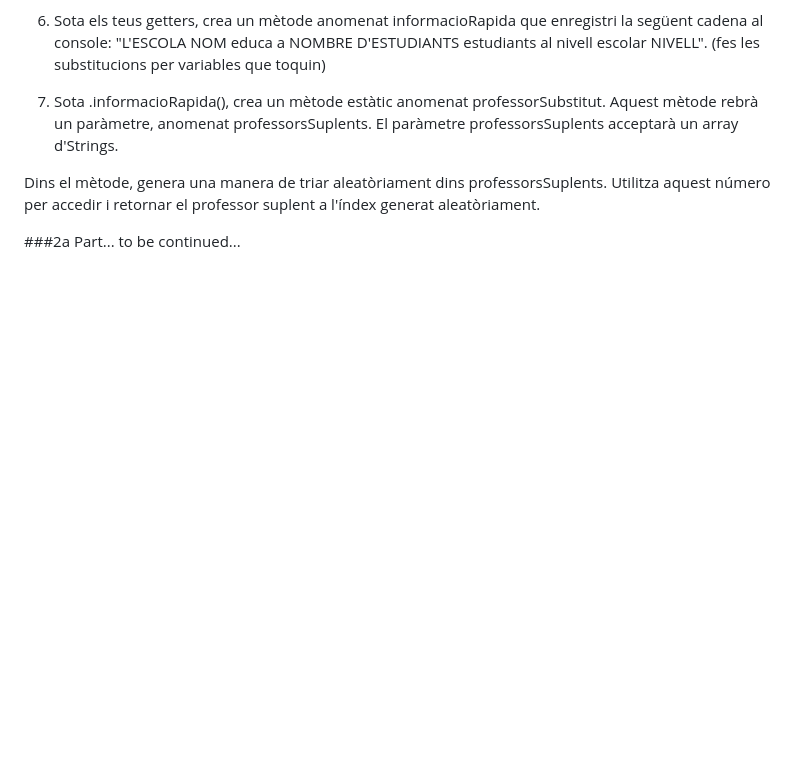
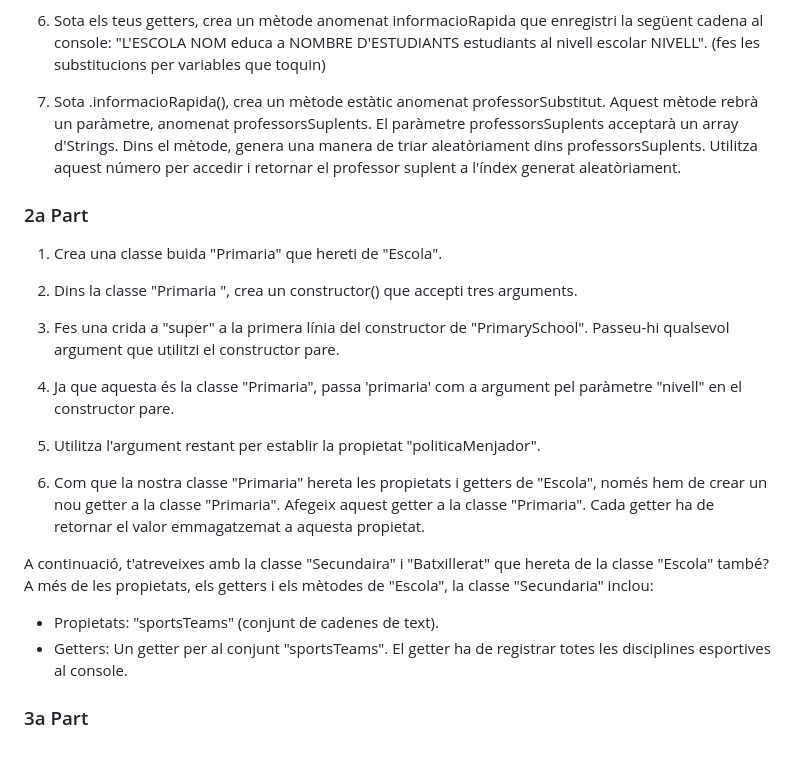
Before and after one commit to prosfp/Act2_JS_Basics, a Markdown page: README.md, the part around the change printed below. GitHub-like rendering; blank space fills up the shorter version.

```diff
--- a/README.md
+++ b/README.md
@@ -468,8 +468,25 @@ Crea el constructor() i els getters per a les quatre classes anteriors.
 6. Sota els teus getters, crea un mètode anomenat informacioRapida que enregistri la següent cadena al console: "L'ESCOLA NOM educa a NOMBRE D'ESTUDIANTS estudiants al nivell escolar NIVELL".
    (fes les substitucions per variables que toquin)
 
-7. Sota .informacioRapida(), crea un mètode estàtic anomenat professorSubstitut. Aquest mètode rebrà un paràmetre, anomenat professorsSuplents. El paràmetre professorsSuplents acceptarà un array d'Strings.
+7. Sota .informacioRapida(), crea un mètode estàtic anomenat professorSubstitut. Aquest mètode rebrà un paràmetre, anomenat professorsSuplents. El paràmetre professorsSuplents acceptarà un array d'Strings. Dins el mètode, genera una manera de triar aleatòriament dins professorsSuplents. Utilitza aquest número per accedir i retornar el professor suplent a l'índex generat aleatòriament.
 
-Dins el mètode, genera una manera de triar aleatòriament dins professorsSuplents. Utilitza aquest número per accedir i retornar el professor suplent a l'índex generat aleatòriament.
+### 2a Part
 
-###2a Part... to be continued...
+1. Crea una classe buida "Primaria" que hereti de "Escola".
+
+2. Dins la classe "Primaria ", crea un constructor() que accepti tres arguments.
+
+3. Fes una crida a "super" a la primera línia del constructor de "PrimarySchool". Passeu-hi qualsevol argument que utilitzi el constructor pare.
+
+4. Ja que aquesta és la classe "Primaria", passa 'primaria' com a argument pel paràmetre "nivell" en el constructor pare.
+
+5. Utilitza l'argument restant per establir la propietat "politicaMenjador".
+
+6. Com que la nostra classe "Primaria" hereta les propietats i getters de "Escola", només hem de crear un nou getter a la classe "Primaria". Afegeix aquest getter a la classe "Primaria". Cada getter ha de retornar el valor emmagatzemat a aquesta propietat.
+
+A continuació, t'atreveixes amb la classe "Secundaira" i "Batxillerat" que hereta de la classe "Escola" també? A més de les propietats, els getters i els mètodes de "Escola", la classe "Secundaria" inclou:
+
+- Propietats: "sportsTeams" (conjunt de cadenes de text).
+- Getters: Un getter per al conjunt "sportsTeams". El getter ha de registrar totes les disciplines esportives al console.
+
+### 3a Part
```
Also changed, not shown: other parts of README.md (+1 -1 lines).
